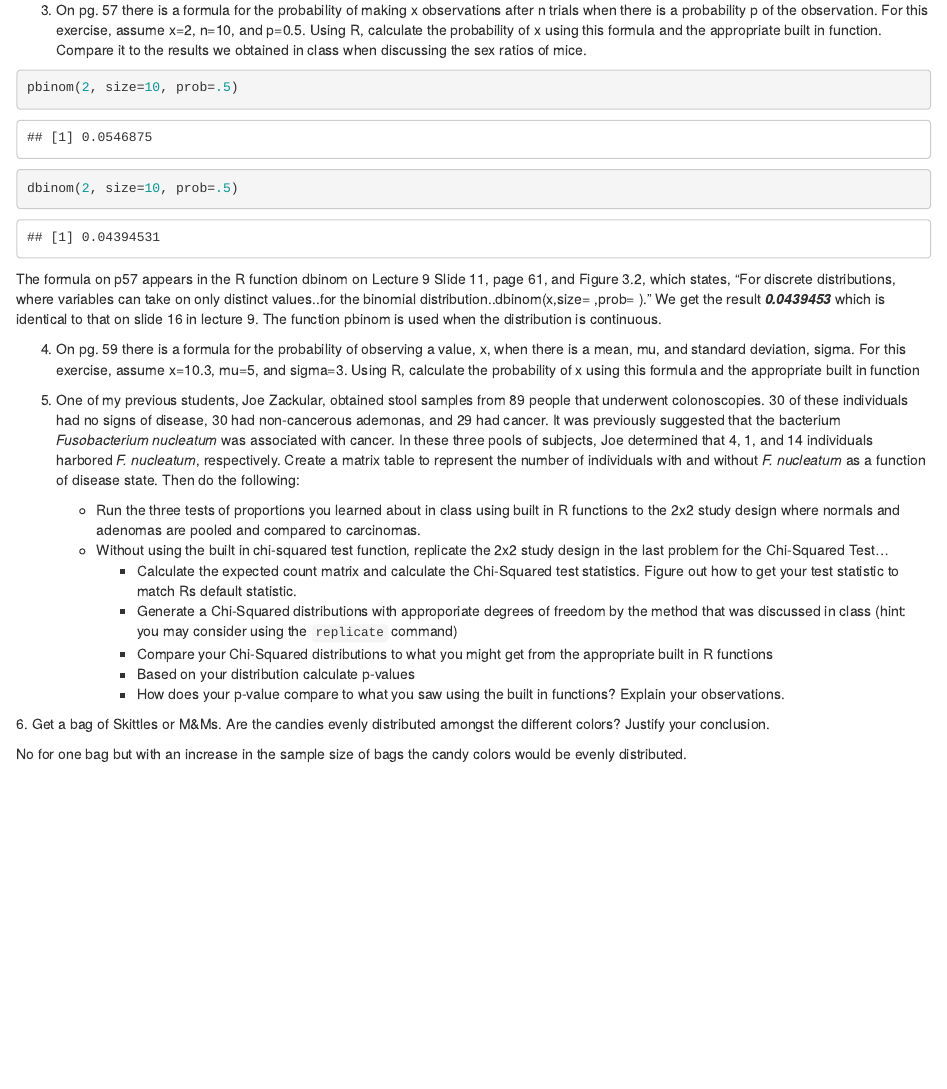
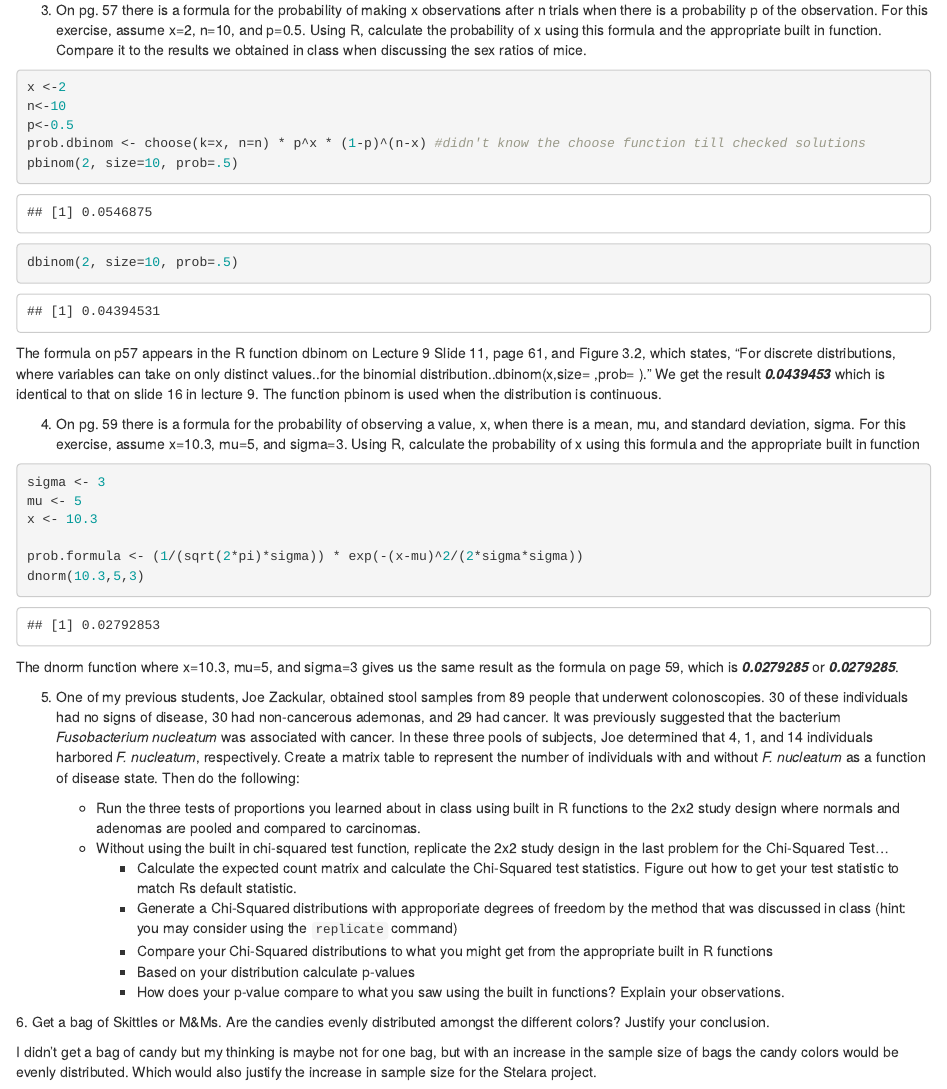
Before and after one commit to mkdoherty/assignment03, an R Markdown document (README.mkdanswers.Rmd): the page in a window 1100 px wide, from 5240 px down. Rendered offline with R 4.5, knitr and Pandoc, with nearby package versions; some code elsewhere in the file could not run offline.

Commit message:
Added answer for #4

````diff
--- a/README.mkdanswers.Rmd
+++ b/README.mkdanswers.Rmd
@@ -91,6 +91,10 @@ Pat's code is simpler, but this worked so WOOT!
 3.  On pg. 57 there is a formula for the probability of making x observations after n trials when there is a probability p of the observation.  For this exercise, assume x=2, n=10, and p=0.5.  Using R, calculate the probability of x using this formula and the appropriate built in function. Compare it to the results we obtained in class when discussing the sex ratios of mice.
 
 ```{r}
+x <-2
+n<-10
+p<-0.5
+prob.dbinom <- choose(k=x, n=n) * p^x * (1-p)^(n-x) #didn't know the choose function till checked solutions
 pbinom(2, size=10, prob=.5)
 dbinom(2, size=10, prob=.5)
 ```
@@ -99,8 +103,15 @@ The formula on p57 appears in the R function dbinom on Lecture 9 Slide 11, page
 4.  On pg. 59 there is a formula for the probability of observing a value, x, when there is a mean, mu, and standard deviation, sigma.  For this exercise, assume x=10.3, mu=5, and sigma=3.  Using R, calculate the probability of x using this formula and the appropriate built in function
 
 ```{r}
+sigma <- 3
+mu <- 5
+x <- 10.3
 
+prob.formula <- (1/(sqrt(2*pi)*sigma)) * exp(-(x-mu)^2/(2*sigma*sigma))
+dnorm(10.3,5,3)
 ```
+The dnorm function where x=10.3, mu=5, and sigma=3 gives us the same result as the formula on page 59, which is *__`r prob.formula`__* or *__`r dnorm(10.3,5,3)`__*.
+
 
 5.  One of my previous students, Joe Zackular, obtained stool samples from 89 people that underwent colonoscopies.  30 of these individuals had no signs of disease, 30 had non-cancerous ademonas, and 29 had cancer.  It was previously suggested that the bacterium *Fusobacterium nucleatum* was associated with cancer.  In these three pools of subjects, Joe determined that 4, 1, and 14 individuals harbored *F. nucleatum*, respectively. Create a matrix table to represent the number of individuals with and without _F. nucleatum_ as a function of disease state.  Then do the following:
 
@@ -115,4 +126,4 @@ The formula on p57 appears in the R function dbinom on Lecture 9 Slide 11, page
 
 6\.  Get a bag of Skittles or M&Ms.  Are the candies evenly distributed amongst the different colors?  Justify your conclusion.
 
-No for one bag but with an increase in the sample size of bags the candy colors would be evenly distributed.
+I didn't get a bag of candy but my thinking is maybe not for one bag, but with an increase in the sample size of bags the candy colors would be evenly distributed. Which would also justify the increase in sample size for the Stelara project.
````
Also changed, not shown: .RData (added), README.mkdanswers.md, stripplot.pdf.
